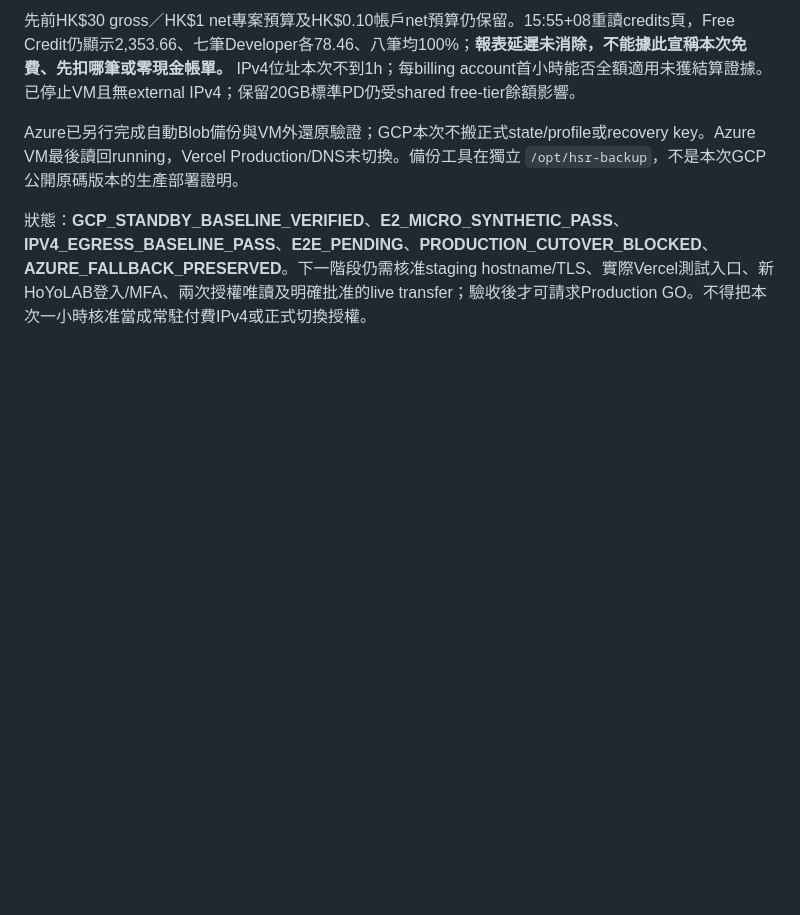
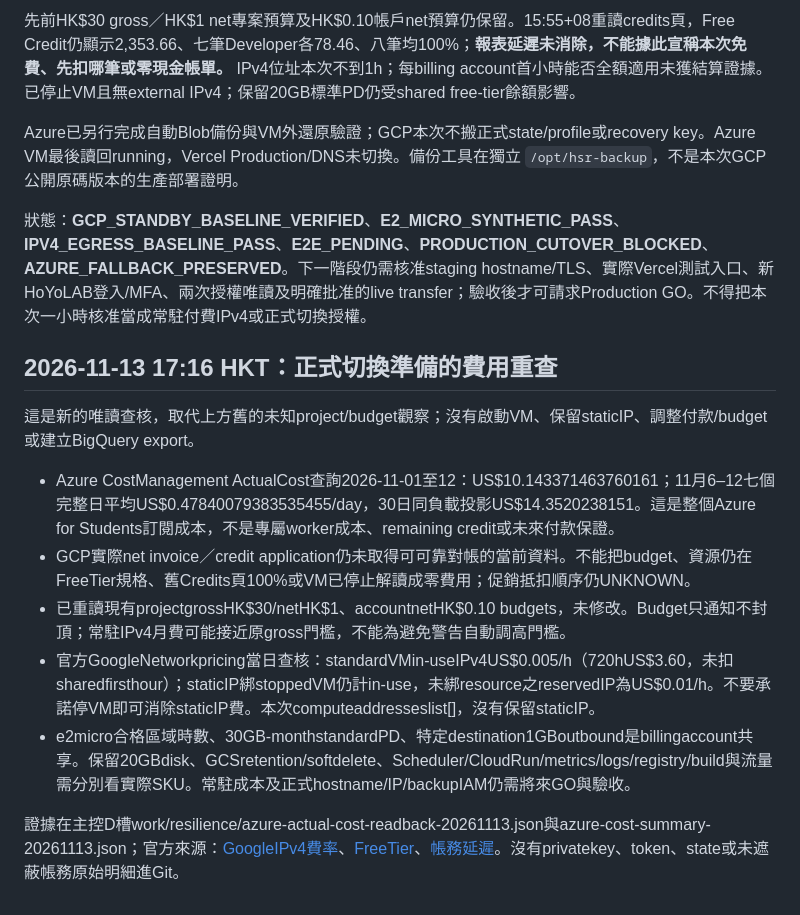
Before and after one commit to NullOkami47/hsr_currency_war_transfer, a Markdown page: docs/infrastructure/gcp-cost-protection.md, the part around the change. GitHub-like rendering; blank space fills up the shorter version.

Commit message:
Record current cost evidence and limits before production migration

```diff
--- a/docs/infrastructure/gcp-cost-protection.md
+++ b/docs/infrastructure/gcp-cost-protection.md
@@ -170,3 +170,14 @@ Node **v24.22.3**／npm **11.19.1**，官方Node SHASUMS256核對成功；Google
 Azure已另行完成自動Blob備份與VM外還原驗證；GCP本次不搬正式state/profile或recovery key。Azure VM最後讀回running，Vercel Production/DNS未切換。備份工具在獨立 `/opt/hsr-backup`，不是本次GCP公開原碼版本的生產部署證明。
 
 狀態：**GCP_STANDBY_BASELINE_VERIFIED**、**E2_MICRO_SYNTHETIC_PASS**、**IPV4_EGRESS_BASELINE_PASS**、**E2E_PENDING**、**PRODUCTION_CUTOVER_BLOCKED**、**AZURE_FALLBACK_PRESERVED**。下一階段仍需核准staging hostname/TLS、實際Vercel測試入口、新HoYoLAB登入/MFA、兩次授權唯讀及明確批准的live transfer；驗收後才可請求Production GO。不得把本次一小時核准當成常駐付費IPv4或正式切換授權。
+## 2026-11-13 17:16 HKT：正式切換準備的費用重查
+
+這是新的唯讀查核，取代上方舊的未知project/budget觀察；沒有啟動VM、保留staticIP、調整付款/budget或建立BigQuery export。
+
+- Azure CostManagement ActualCost查詢2026-11-01至12：US$10.143371463760161；11月6–12七個完整日平均US$0.47840079383535455/day，30日同負載投影US$14.3520238151。這是整個Azure for Students訂閱成本，不是專屬worker成本、remaining credit或未來付款保證。
+- GCP實際net invoice／credit application仍未取得可可靠對帳的當前資料。不能把budget、資源仍在FreeTier規格、舊Credits頁100%或VM已停止解讀成零費用；促銷抵扣順序仍UNKNOWN。
+- 已重讀現有projectgrossHK$30/netHK$1、accountnetHK$0.10 budgets，未修改。Budget只通知不封頂；常駐IPv4月費可能接近原gross門檻，不能為避免警告自動調高門檻。
+- 官方GoogleNetworkpricing當日查核：standardVMin-useIPv4US$0.005/h（720hUS$3.60，未扣sharedfirsthour）；staticIP綁stoppedVM仍計in-use，未綁resource之reservedIP為US$0.01/h。不要承諾停VM即可消除staticIP費。本次computeaddresseslist[]，沒有保留staticIP。
+- e2micro合格區域時數、30GB-monthstandardPD、特定destination1GBoutbound是billingaccount共享。保留20GBdisk、GCSretention/softdelete、Scheduler/CloudRun/metrics/logs/registry/build與流量需分別看實際SKU。常駐成本及正式hostname/IP/backupIAM仍需將來GO與驗收。
+
+證據在主控D槽work/resilience/azure-actual-cost-readback-20261113.json與azure-cost-summary-20261113.json；官方來源：[GoogleIPv4費率](https://cloud.google.com/vpc/network-pricing)、[FreeTier](https://docs.cloud.google.com/free/docs/free-cloud-features)、[帳務延遲](https://docs.cloud.google.com/billing/docs/how-to/view-history)。沒有privatekey、token、state或未遮蔽帳務原始明細進Git。
```
